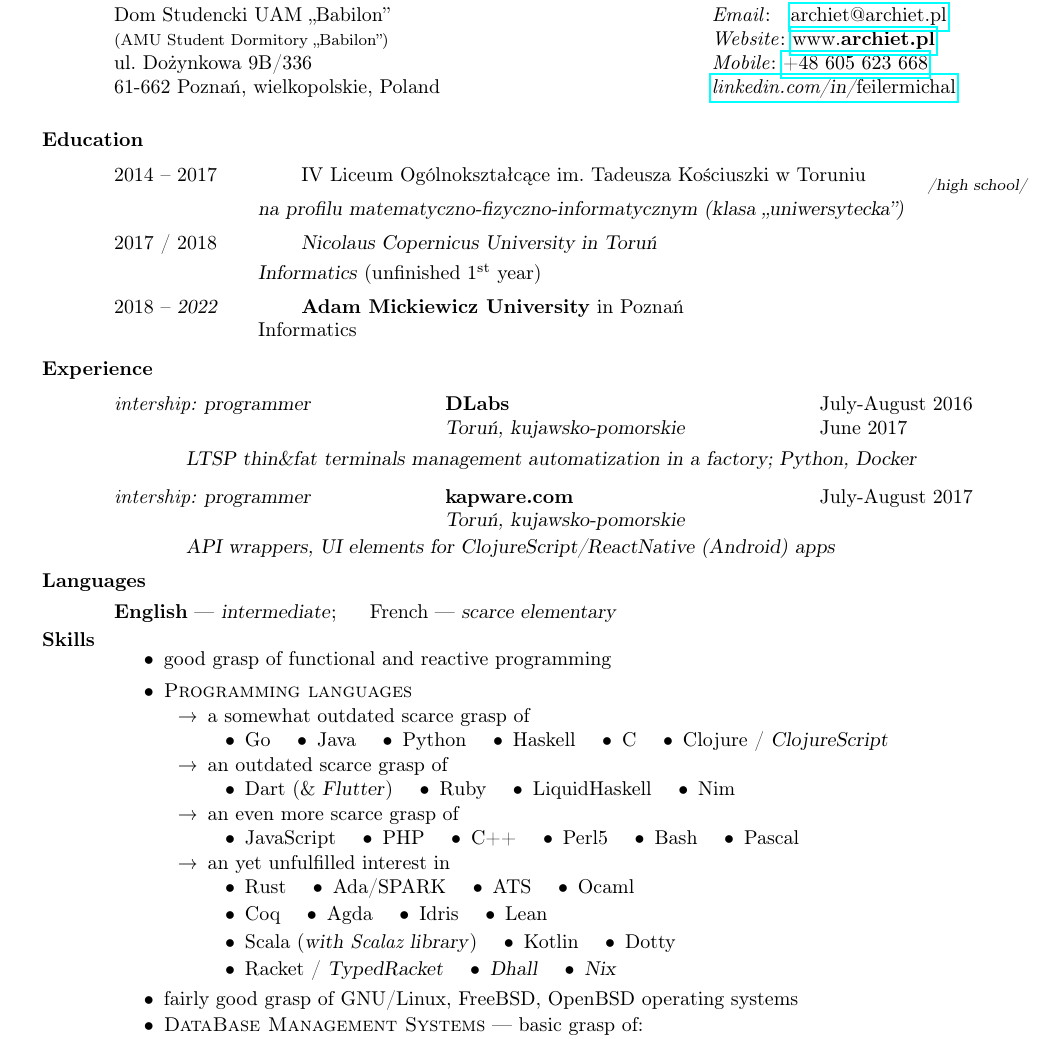
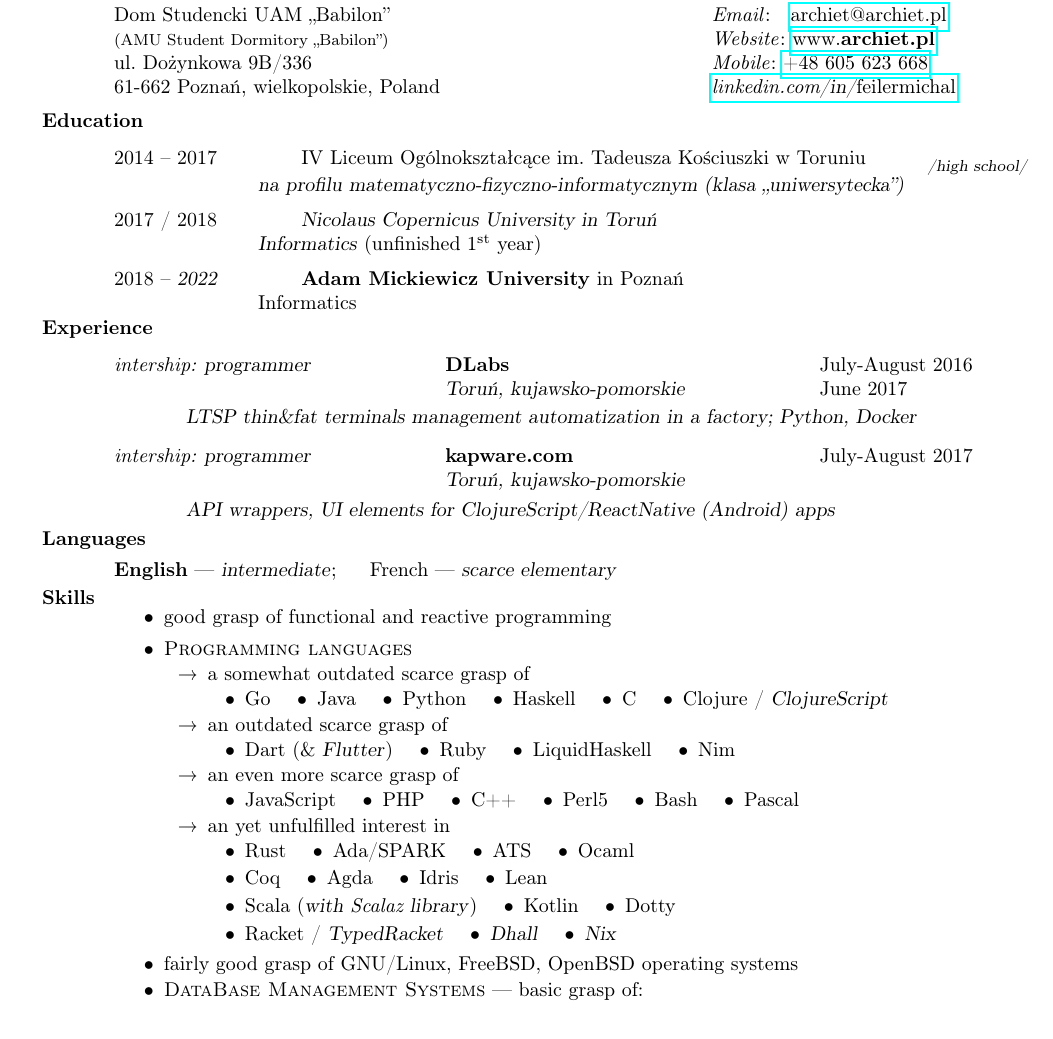
Before and after one commit to ArchieT/cv-tex-res, a LaTeX CV (cv.tex): part of the page, cut so that both start at the same text. Compiled offline with pdfLaTeX.

Commit message:
some vspaces

```diff
--- a/cv.tex
+++ b/cv.tex
@@ -63,16 +64,16 @@
         IV Liceum Ogólnokształcące
         im. Tadeusza Kościuszki w Toruniu
     \end{tabbing}
-    \vspace{-8pt}
+    \vspace{-10pt}
         \marginpar{\slshape\footnotesize/high school/}
-    \vspace{-8pt}
+    \vspace{-10pt}
     \hspace{1in}\textsl{na profilu matematyczno-fizyczno-informatycznym (klasa ,,uniwersytecka'')}
     \vspace{-0.2in}
     \begin{tabbing}
         \hspace{1.3in}\= \kill
         2017~/~2018 \>
         \textsl{Nicolaus Copernicus University in Toruń}
-    \end{tabbing}\vspace{-16pt}
+    \end{tabbing}\vspace{-20pt}
     \hspace{1in}\textsl{Informatics} (unfinished \nth{1} year)
     \vspace{-0.2in}
     \begin{tabbing}
@@ -100,9 +101,9 @@
         \textbf{kapware.com} \>
         July-August 2017\\
         \> \textsl{Toruń, kujawsko-pomorskie}
-    \end{tabbing}\vspace{-18pt}
+    \end{tabbing}\vspace{-17pt}
     \hspace{.5in}\textsl{API wrappers, UI elements for ClojureScript/ReactNative (Android) apps}
-    \vspace{-0.14in}
+    \vspace{-0.17in}
     \section{Languages}
     \vspace{0.05in}
     \textbf{English} — \textsl{intermediate}; ~ ~ French — \textsl{scarce elementary}
```
Also changed, not shown: cv.tex (5 more changed lines).
